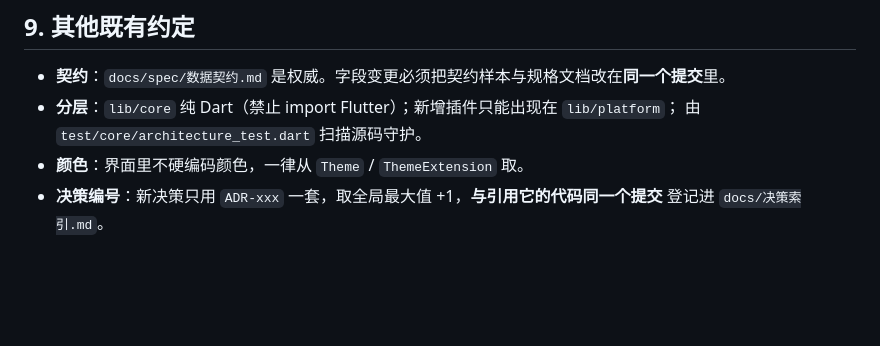
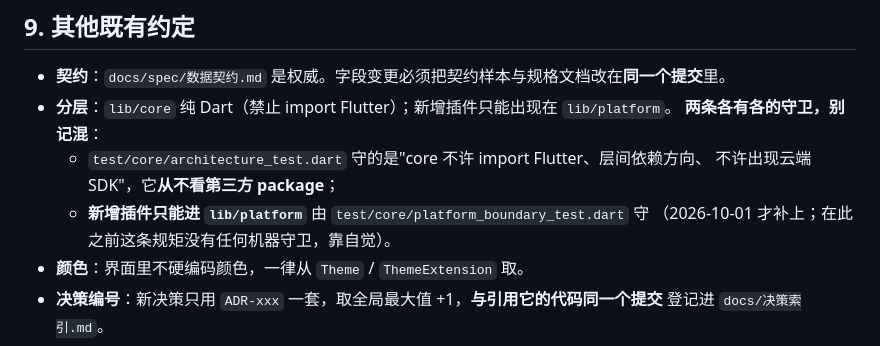
Before and after one commit to maker114/Guide-Line, a Markdown page: AGENTS.md, the part around the change. Rendered like a GitHub page; blank space fills up the shorter version.

Commit message:
docs(repo): 插件规则的守卫署名写错了，改到真正守它的那个文件
`AGENTS.md` §9 把两条不同的规矩算在同一个守卫头上：「lib/core 纯 Dart」与
「新增插件只能出现在 lib/platform」都写着"由 test/core/architecture_test.dart 守护"。
**后半句是错的** —— architecture_test.dart 只看 import 的**路径**
（`package:flutter/`、`/features/`、`/ui/`、`/platform/`、`cloudbase`、`leancloud`），
它**从不看第三方 package**，所以"插件只能进 platform"这条规矩
在 2026-10-01 之前**没有任何机器守卫**。

这是另一轮独立审计查出来的：文档把守卫署名写在了一个不守它的文件上，
读的人会以为"这条已经有人管了" —— 而它当时正是一条"加一行 import 就能破、
而且不会红"的规矩。真正守它的是同一天新加的
`test/core/platform_boundary_test.dart`。

改动：把那一行拆成两条，各自写清守的是什么、由谁守、以及"什么时候才补上的"。
不改 `architecture_test.dart`（它守的三件事都还在守），也不动 README 与《决策索引》
里那两处 —— 它们说的是"分层边界"，本来就只指 architecture_test，是准的。

纯文档，按 `docs` 提交、不动版本号。

验证：flutter analyze --no-pub 无问题；flutter test --no-pub 850 次全绿
（`docs_consistency_test` 的 spec 禁词扫描与 ADR 落点检查都过）。

```diff
--- a/AGENTS.md
+++ b/AGENTS.md
@@ -131,8 +131,12 @@
 ## 9. 其他既有约定
 
 - **契约**：`docs/spec/数据契约.md` 是权威。字段变更必须把契约样本与规格文档改在**同一个提交**里。
-- **分层**：`lib/core` 纯 Dart（禁止 import Flutter）；新增插件只能出现在 `lib/platform`；
-  由 `test/core/architecture_test.dart` 扫描源码守护。
+- **分层**：`lib/core` 纯 Dart（禁止 import Flutter）；新增插件只能出现在 `lib/platform`。
+  **两条各有各的守卫，别记混**：
+  - `test/core/architecture_test.dart` 守的是"core 不许 import Flutter、层间依赖方向、
+    不许出现云端 SDK"，它**从不看第三方 package**；
+  - **新增插件只能进 `lib/platform`** 由 `test/core/platform_boundary_test.dart` 守
+    （2026-10-01 才补上；在此之前这条规矩没有任何机器守卫，靠自觉）。
 - **颜色**：界面里不硬编码颜色，一律从 `Theme` / `ThemeExtension` 取。
 - **决策编号**：新决策只用 `ADR-xxx` 一套，取全局最大值 +1，**与引用它的代码同一个提交**
   登记进 `docs/决策索引.md`。
```
